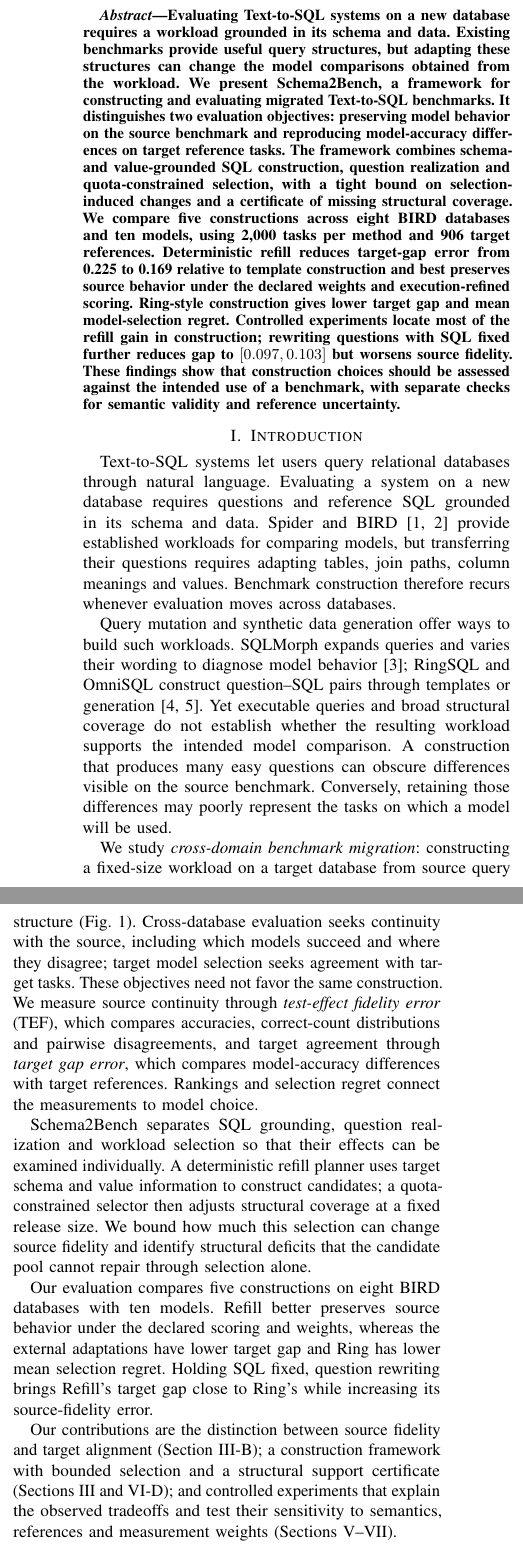
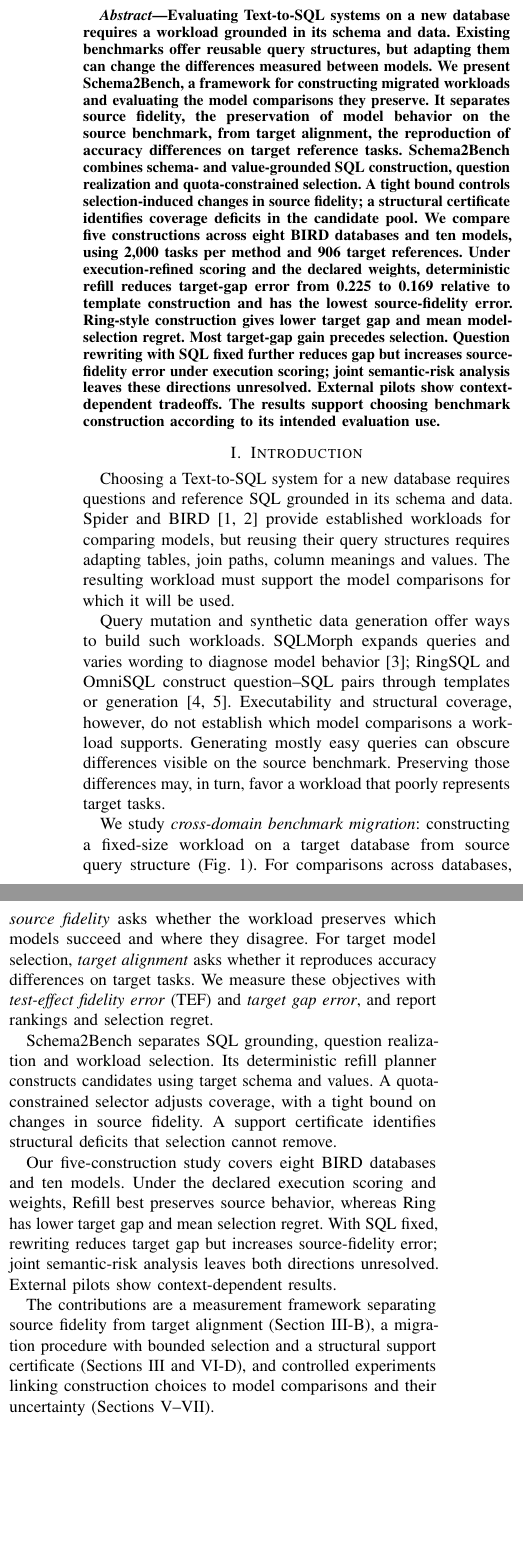
Before and after one commit to AndrewSonghe/Schema2Bench, a LaTeX paper (paper/main.tex, which reads paper/sections/abstract.tex, paper/sections/current_scientific_main.tex): two parts of the columns of page 1 of 14, joined at a grey line, cut so that both start at the same text, the shorter picture padded with empty space. Compiled offline with pdfLaTeX.

Commit message:
Finalize v16 framing, claim scope and figure references

```diff
--- a/paper/sections/abstract.tex
+++ b/paper/sections/abstract.tex
@@ -1,3 +1,3 @@
 \begin{abstract}
-Evaluating Text-to-SQL systems on a new database requires a workload grounded in its schema and data. Existing benchmarks provide useful query structures, but adapting these structures can change the model comparisons obtained from the workload. We present Schema2Bench, a framework for constructing and evaluating migrated Text-to-SQL benchmarks. It distinguishes two evaluation objectives: preserving model behavior on the source benchmark and reproducing model-accuracy differences on target reference tasks. The framework combines schema- and value-grounded SQL construction, question realization and quota-constrained selection, with a tight bound on selection-induced changes and a certificate of missing structural coverage. We compare five constructions across eight BIRD databases and ten models, using 2,000 tasks per method and 906 target references. Deterministic refill reduces target-gap error from 0.225 to 0.169 relative to template construction and best preserves source behavior under the declared weights and execution-refined scoring. Ring-style construction gives lower target gap and mean model-selection regret. Controlled experiments locate most of the refill gain in construction; rewriting questions with SQL fixed further reduces gap to $[0.097,0.103]$ but worsens source fidelity. These findings show that construction choices should be assessed against the intended use of a benchmark, with separate checks for semantic validity and reference uncertainty.
+Evaluating Text-to-SQL systems on a new database requires a workload grounded in its schema and data. Existing benchmarks offer reusable query structures, but adapting them can change the differences measured between models. We present Schema2Bench, a framework for constructing migrated workloads and evaluating the model comparisons they preserve. It separates source fidelity, the preservation of model behavior on the source benchmark, from target alignment, the reproduction of accuracy differences on target reference tasks. Schema2Bench combines schema- and value-grounded SQL construction, question realization and quota-constrained selection. A tight bound controls selection-induced changes in source fidelity; a structural certificate identifies coverage deficits in the candidate pool. We compare five constructions across eight BIRD databases and ten models, using 2,000 tasks per method and 906 target references. Under execution-refined scoring and the declared weights, deterministic refill reduces target-gap error from 0.225 to 0.169 relative to template construction and has the lowest source-fidelity error. Ring-style construction gives lower target gap and mean model-selection regret. Most target-gap gain precedes selection. Question rewriting with SQL fixed further reduces gap but increases source-fidelity error under execution scoring; joint semantic-risk analysis leaves these directions unresolved. External pilots show context-dependent tradeoffs. The results support choosing benchmark construction according to its intended evaluation use.
 \end{abstract}
--- a/paper/sections/current_scientific_main.tex
+++ b/paper/sections/current_scientific_main.tex
@@ -1,7 +1,7 @@
 \section{Introduction}
-Text-to-SQL systems let users query relational databases through natural language. Evaluating a system on a new database requires questions and reference SQL grounded in its schema and data. Spider and BIRD \citep{yu2018spider,li2023bird} provide established workloads for comparing models, but transferring their questions requires adapting tables, join paths, column meanings and values. Benchmark construction therefore recurs whenever evaluation moves across databases.
+Choosing a Text-to-SQL system for a new database requires questions and reference SQL grounded in its schema and data. Spider and BIRD \citep{yu2018spider,li2023bird} provide established workloads for comparing models, but reusing their query structures requires adapting tables, join paths, column meanings and values. The resulting workload must support the model comparisons for which it will be used.
 
-Query mutation and synthetic data generation offer ways to build such workloads. SQLMorph expands queries and varies their wording to diagnose model behavior \citep{malekpour2026sqlmorph}; RingSQL and OmniSQL construct question--SQL pairs through templates or generation \citep{sterbentz2026ringsql,li2025omnisql}. Yet executable queries and broad structural coverage do not establish whether the resulting workload supports the intended model comparison. A construction that produces many easy questions can obscure differences visible on the source benchmark. Conversely, retaining those differences may poorly represent the tasks on which a model will be used.
+Query mutation and synthetic data generation offer ways to build such workloads. SQLMorph expands queries and varies wording to diagnose model behavior \citep{malekpour2026sqlmorph}; RingSQL and OmniSQL construct question--SQL pairs through templates or generation \citep{sterbentz2026ringsql,li2025omnisql}. Executability and structural coverage, however, do not establish which model comparisons a workload supports. Generating mostly easy queries can obscure differences visible on the source benchmark. Preserving those differences may, in turn, favor a workload that poorly represents target tasks.
 
 \begin{figure*}[t]
 \centering
@@ -10,13 +10,13 @@ Query mutation and synthetic data generation offer ways to build such workloads.
 \label{fig:problem}
 \end{figure*}
 
-We study \emph{cross-domain benchmark migration}: constructing a fixed-size workload on a target database from source query structure (Fig.~\ref{fig:problem}). Cross-database evaluation seeks continuity with the source, including which models succeed and where they disagree; target model selection seeks agreement with target tasks. These objectives need not favor the same construction. We measure source continuity through \emph{test-effect fidelity error} (TEF), which compares accuracies, correct-count distributions and pairwise disagreements, and target agreement through \emph{target gap error}, which compares model-accuracy differences with target references. Rankings and selection regret connect the measurements to model choice.
+We study \emph{cross-domain benchmark migration}: constructing a fixed-size workload on a target database from source query structure (Fig.~\ref{fig:problem}). For comparisons across databases, \emph{source fidelity} asks whether the workload preserves which models succeed and where they disagree. For target model selection, \emph{target alignment} asks whether it reproduces accuracy differences on target tasks. We measure these objectives with \emph{test-effect fidelity error} (TEF) and \emph{target gap error}, and report rankings and selection regret.
 
-Schema2Bench separates SQL grounding, question realization and workload selection so that their effects can be examined individually. A deterministic refill planner uses target schema and value information to construct candidates; a quota-constrained selector then adjusts structural coverage at a fixed release size. We bound how much this selection can change source fidelity and identify structural deficits that the candidate pool cannot repair through selection alone.
+Schema2Bench separates SQL grounding, question realization and workload selection. Its deterministic refill planner constructs candidates using target schema and values. A quota-constrained selector adjusts coverage, with a tight bound on changes in source fidelity. A support certificate identifies structural deficits that selection cannot remove.
 
-Our evaluation compares five constructions on eight BIRD databases with ten models. Refill better preserves source behavior under the declared scoring and weights, whereas the external adaptations have lower target gap and Ring has lower mean selection regret. Holding SQL fixed, question rewriting brings Refill's target gap close to Ring's while increasing its source-fidelity error.
+Our five-construction study covers eight BIRD databases and ten models. Under the declared execution scoring and weights, Refill best preserves source behavior, whereas Ring has lower target gap and mean selection regret. With SQL fixed, rewriting reduces target gap but increases source-fidelity error; joint semantic-risk analysis leaves both directions unresolved. External pilots show context-dependent results.
 
-Our contributions are the distinction between source fidelity and target alignment (Section~\ref{sec:objectives}); a construction framework with bounded selection and a structural support certificate (Sections~\ref{sec:framework} and~\ref{sec:current-support}); and controlled experiments that explain the observed tradeoffs and test their sensitivity to semantics, references and measurement weights (Sections~\ref{sec:measurement}--\ref{sec:robustness}).
+The contributions are a measurement framework separating source fidelity from target alignment (Section~\ref{sec:objectives}), a migration procedure with bounded selection and a structural support certificate (Sections~\ref{sec:framework} and~\ref{sec:current-support}), and controlled experiments linking construction choices to model comparisons and their uncertainty (Sections~\ref{sec:measurement}--\ref{sec:robustness}).
 
 \section{Related work}
 \paragraph{Database-bound evaluation}
```
Also changed, not shown: paper/main.tex (+1 -1 lines), paper/sections/paired_construction_20261109.tex (+2 -2 lines), paper/sections/question_realization_20261109.tex (+1 -1 lines), paper/sections/robustness_20261109.tex (+7 -7 lines), paper/sections/current_scientific_main.tex (14 more changed lines), 1 other file.
